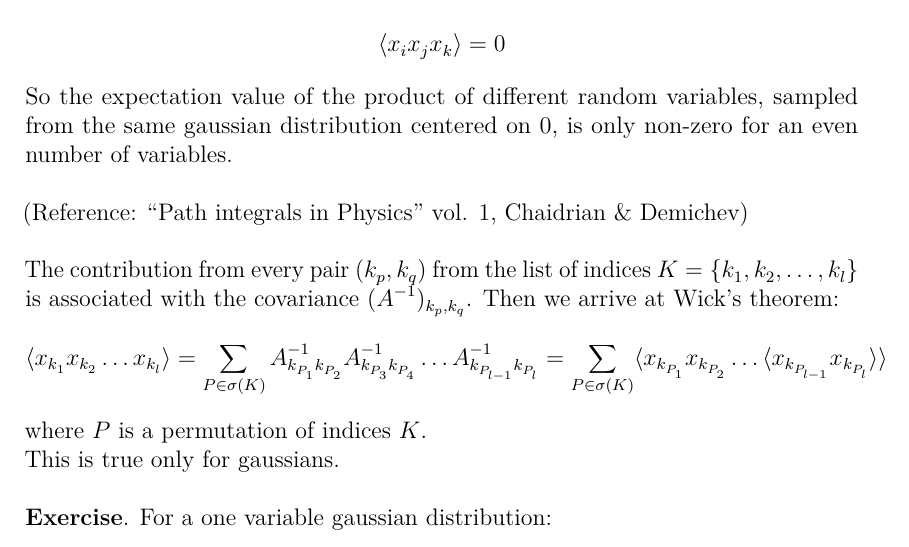
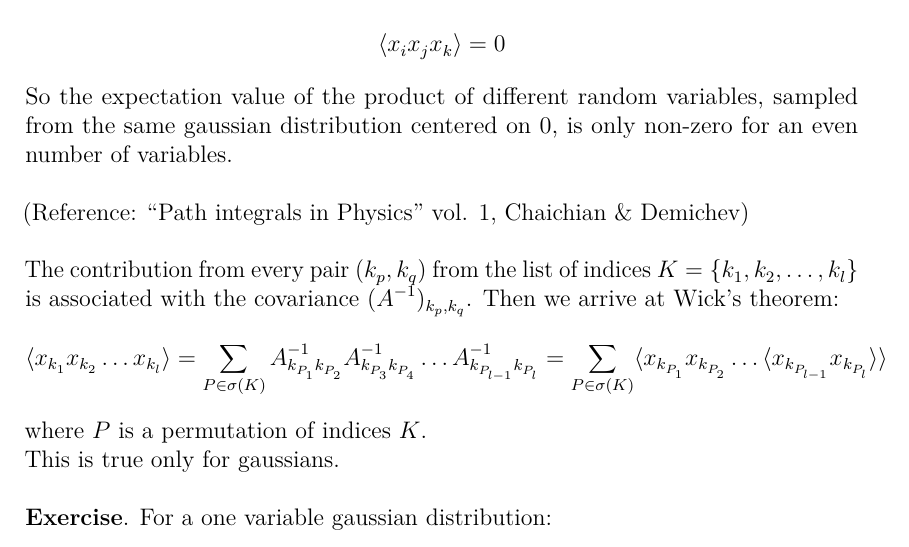
Before and after one commit to Einlar/data_notes, a LaTeX document (Models/10_10_19.tex): part of page 3 of 5, cut so that both start at the same text. Compiled offline with pdfLaTeX.

Commit message:
edit name

```diff
--- a/Models/10_10_19.tex
+++ b/Models/10_10_19.tex
@@ -106,7 +106,7 @@ But always, for an odd number of derivatives, due to the symmetry of the gaussia
 \end{align*}
 So the expectation value of the product of different random variables, sampled from the same gaussian distribution centered on $0$, is only non-zero for an even number of variables. \\
 
-(Reference: \q{Path integrals in Physics} vol. 1, Chaidrian \& Demichev)\\
+(Reference: \q{Path integrals in Physics} vol. 1, Chaichian \& Demichev)\\
 
 The contribution from every pair $(k_p, k_q)$  from the list of indices $K = \{k_1, k_2, \dots, k_l\}$ is associated with the covariance $(A^{-1})_{k_p, k_q}$. Then we arrive at Wick's theorem:
 \begin{align*}
```
